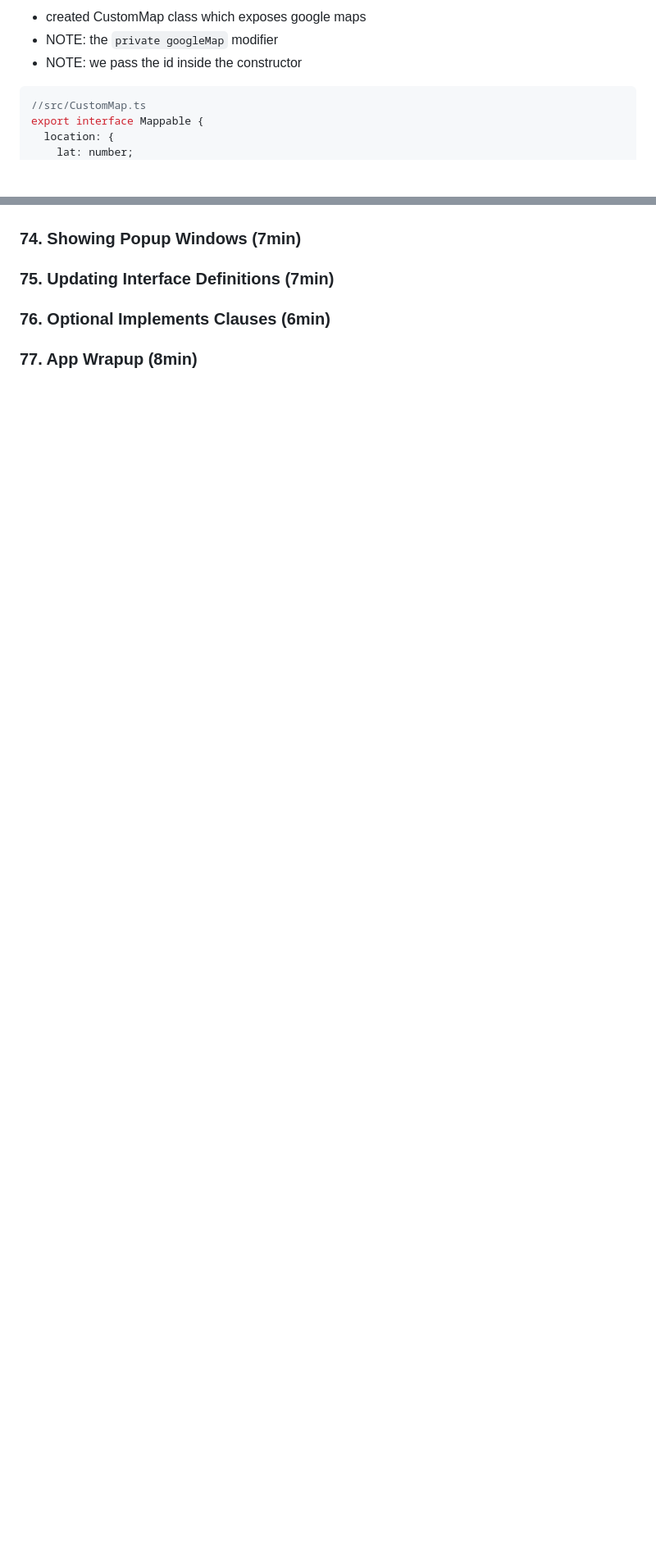
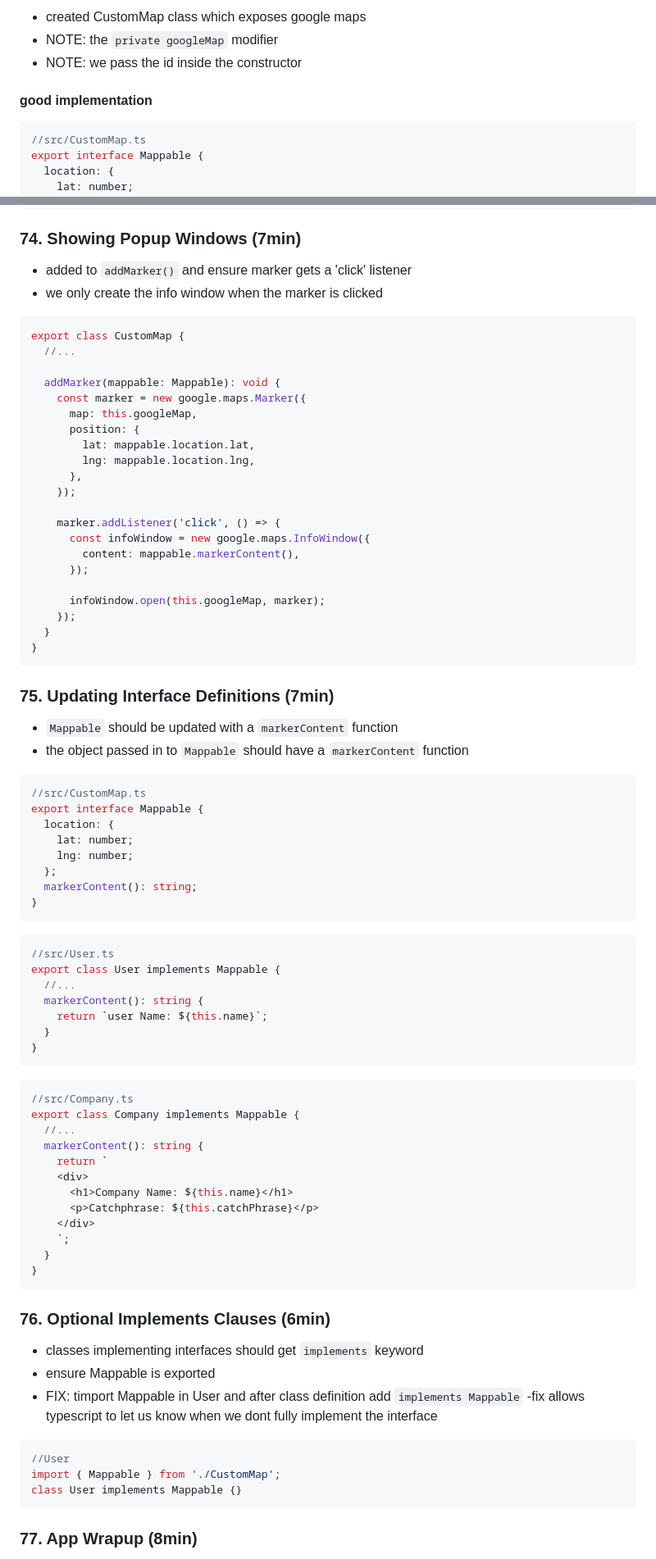
Before and after one commit to clarklindev/typescript-stephen-grider-basics-of-typescript, a Markdown page: README.md, 2 parts joined by grey strips. Shown: that part at 82% size. Drawn GitHub-style; blank space fills up the shorter version.

Commit message:
interfaces

````diff
--- a/README.md
+++ b/README.md
@@ -1475,6 +1475,8 @@ export class CustomMap {
 - NOTE: the `private googleMap` modifier
 - NOTE: we pass the id inside the constructor
 
+#### good implementation
+
 ```ts
 //src/CustomMap.ts
 export interface Mappable {
@@ -1596,8 +1665,85 @@ class CustomMap {
 ### 74. Showing Popup Windows (7min)
 
+- added to `addMarker()` and ensure marker gets a 'click' listener
+- we only create the info window when the marker is clicked
+
+```ts
+export class CustomMap {
+  //...
+
+  addMarker(mappable: Mappable): void {
+    const marker = new google.maps.Marker({
+      map: this.googleMap,
+      position: {
+        lat: mappable.location.lat,
+        lng: mappable.location.lng,
+      },
+    });
+
+    marker.addListener('click', () => {
+      const infoWindow = new google.maps.InfoWindow({
+        content: mappable.markerContent(),
+      });
+
+      infoWindow.open(this.googleMap, marker);
+    });
+  }
+}
+```
+
 ### 75. Updating Interface Definitions (7min)
 
+- `Mappable` should be updated with a `markerContent` function
+- the object passed in to `Mappable` should have a `markerContent` function
+
+```ts
+//src/CustomMap.ts
+export interface Mappable {
+  location: {
+    lat: number;
+    lng: number;
+  };
+  markerContent(): string;
+}
+```
+
+```ts
+//src/User.ts
+export class User implements Mappable {
+  //...
+  markerContent(): string {
+    return `user Name: ${this.name}`;
+  }
+}
+```
+
+```ts
+//src/Company.ts
+export class Company implements Mappable {
+  //...
+  markerContent(): string {
+    return `
+    <div>
+      <h1>Company Name: ${this.name}</h1>
+      <p>Catchphrase: ${this.catchPhrase}</p>
+    </div>
+    `;
+  }
+}
+```
+
 ### 76. Optional Implements Clauses (6min)
 
+- classes implementing interfaces should get `implements` keyword
+- ensure Mappable is exported
+- FIX: timport Mappable in User and after class definition add `implements Mappable`
+  -fix allows typescript to let us know when we dont fully implement the interface
+
+```ts
+//User
+import { Mappable } from './CustomMap';
+class User implements Mappable {}
+```
+
 ### 77. App Wrapup (8min)
 
````
Also changed, not shown: other parts of README.md (+86 -12 lines), exercise_files/section09-design-patterns-with-typescript-77.app-wrapup.png (added), 1 other file.
